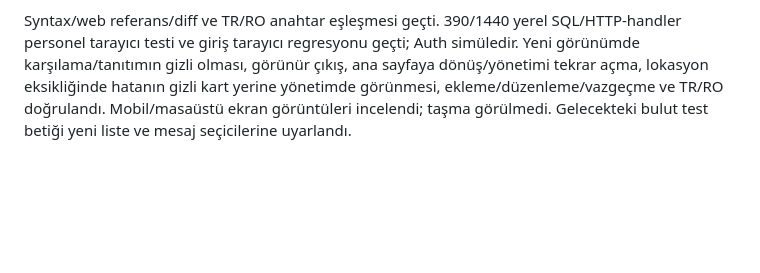
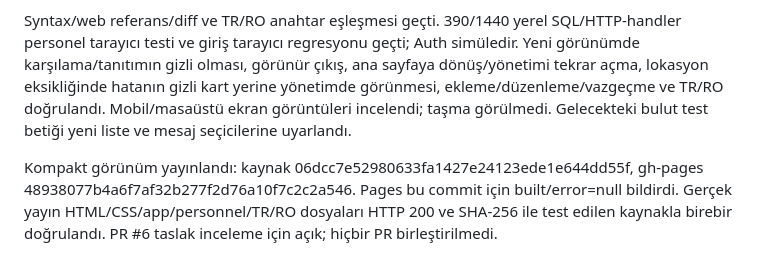
Before and after one commit to Vetmaster/romway, a Markdown page: docs/INCELEME.md, the part around the change. Rendered like a GitHub page; blank space fills up the shorter version.

Commit message:
Record compact personnel preview publication

```diff
--- a/docs/INCELEME.md
+++ b/docs/INCELEME.md
@@ -94,3 +94,5 @@ Liste/form düzeni GitHub Pages'te yayınlandı: kaynak 626fccd9812b1070b0e35c9c
 `feature/compact-personnel`: personel yönetimi açılınca karşılama kartı/tanıtım gizlenir; tam genişlikte yönetim, üst çubukta ana sayfa/çıkış ve panel içinde görünür hata/bekleme mesajları vardır. Geniş article kartları semantik ul/li satırlarına dönüştürüldü: ad/sicil, rol/lokasyon/durum, düzenle. Mobil satırlar iki sıralıdır; textContent korunur. Supabase şeması/Edge veya uzak personel kayıtları değiştirilmedi; yeni bulut test hesabı oluşturulmadı.
 
 Syntax/web referans/diff ve TR/RO anahtar eşleşmesi geçti. 390/1440 yerel SQL/HTTP-handler personel tarayıcı testi ve giriş tarayıcı regresyonu geçti; Auth simüledir. Yeni görünümde karşılama/tanıtımın gizli olması, görünür çıkış, ana sayfaya dönüş/yönetimi tekrar açma, lokasyon eksikliğinde hatanın gizli kart yerine yönetimde görünmesi, ekleme/düzenleme/vazgeçme ve TR/RO doğrulandı. Mobil/masaüstü ekran görüntüleri incelendi; taşma görülmedi. Gelecekteki bulut test betiği yeni liste ve mesaj seçicilerine uyarlandı.
+
+Kompakt görünüm yayınlandı: kaynak 06dcc7e52980633fa1427e24123ede1e644dd55f, gh-pages 48938077b4a6f7af32b277f2d76a10f7c2c2a546. Pages bu commit için built/error=null bildirdi. Gerçek yayın HTML/CSS/app/personnel/TR/RO dosyaları HTTP 200 ve SHA-256 ile test edilen kaynakla birebir doğrulandı. PR #6 taslak inceleme için açık; hiçbir PR birleştirilmedi.
```
Also changed, not shown: docs/TODO.md (+1 -0 lines).
